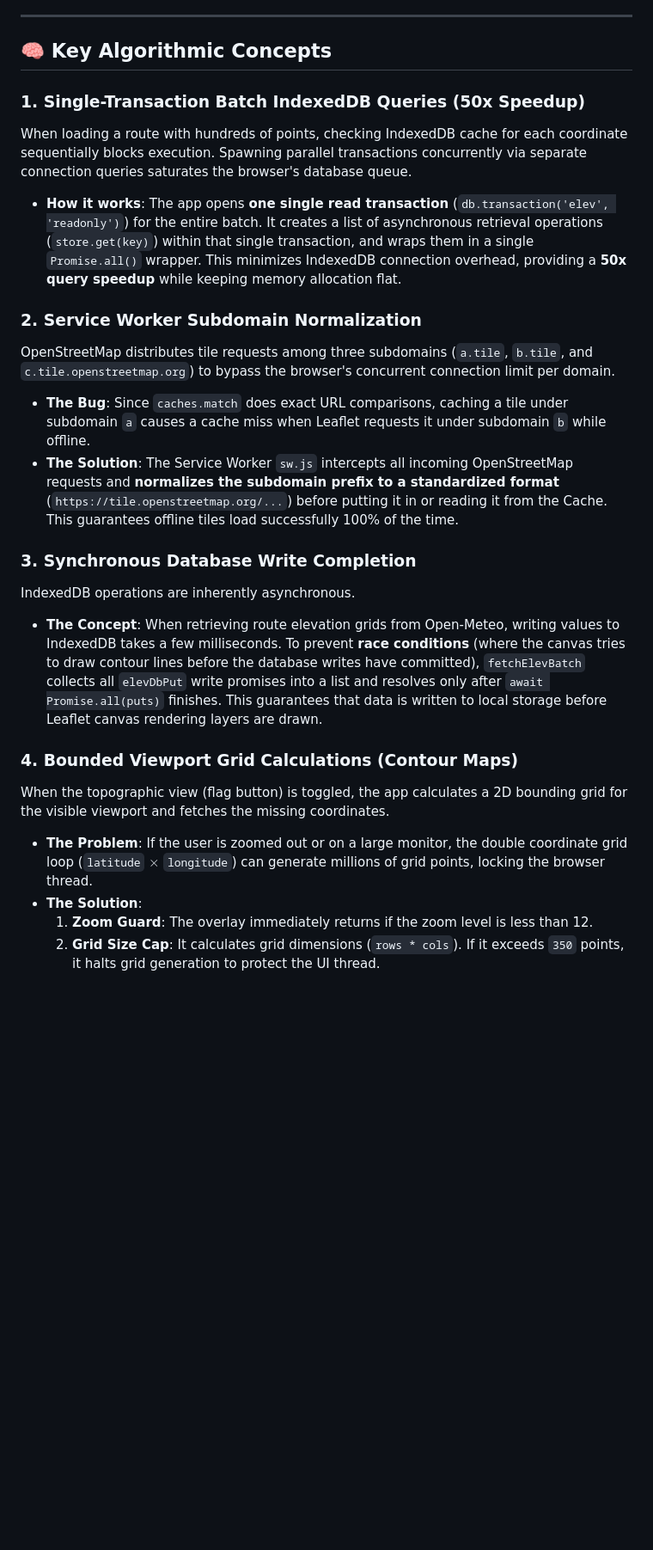
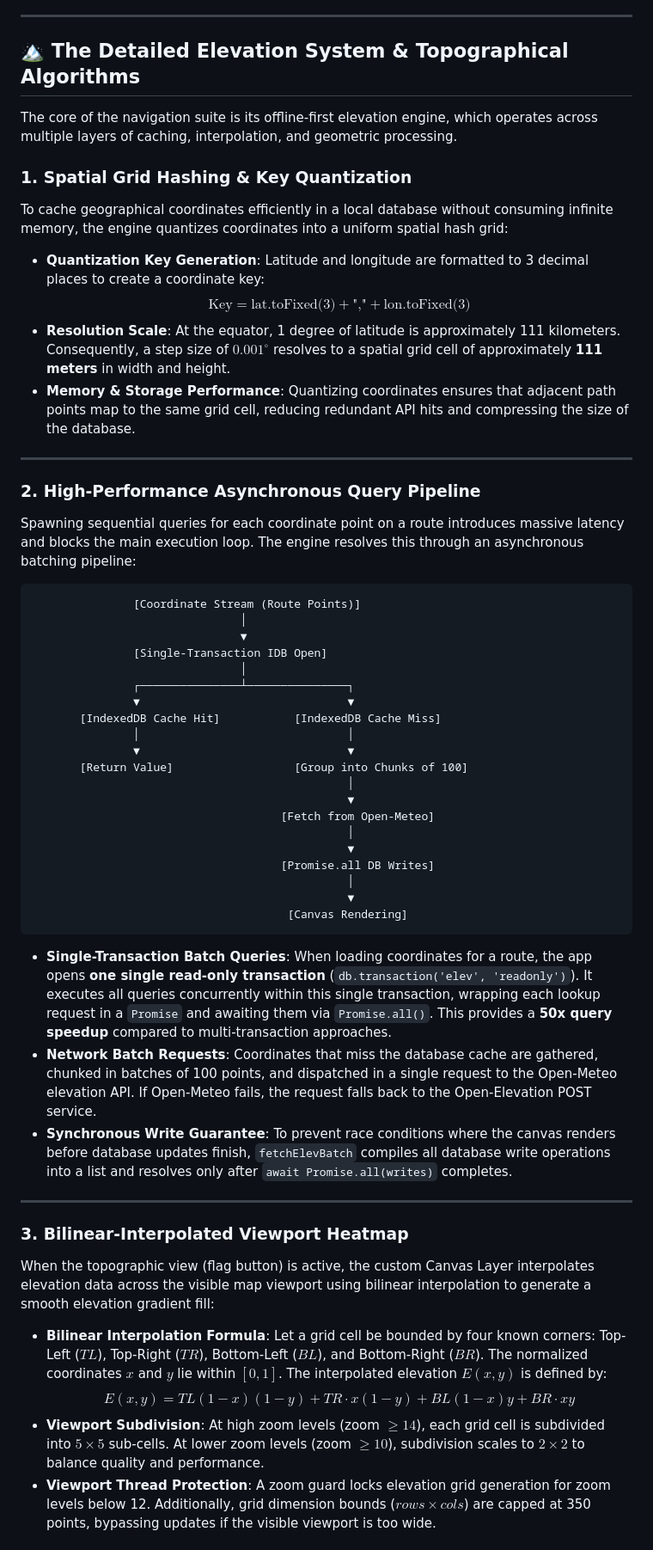
Before and after one commit to manjunath-27-idea/googlemapsHD, a Markdown page: README.md, the part around one of its changes. Shown at 86% size. GitHub-like rendering; blank space fills up the shorter version.

Commit message:
docs: expand elevation system architectural and algorithmic details in README

````diff
--- a/README.md
+++ b/README.md
@@ -65,25 +65,56 @@ To enable offline routing and navigation, the application implements a multi-tie
 
 ---
 
-## 🧠 Key Algorithmic Concepts
+## 🏔️ The Detailed Elevation System & Topographical Algorithms
 
-### 1. Single-Transaction Batch IndexedDB Queries (50x Speedup)
-When loading a route with hundreds of points, checking IndexedDB cache for each coordinate sequentially blocks execution. Spawning parallel transactions concurrently via separate connection queries saturates the browser's database queue.
+The core of the navigation suite is its offline-first elevation engine, which operates across multiple layers of caching, interpolation, and geometric processing.
 
-* **How it works**: The app opens **one single read transaction** (`db.transaction('elev', 'readonly')`) for the entire batch. It creates a list of asynchronous retrieval operations (`store.get(key)`) within that single transaction, and wraps them in a single `Promise.all()` wrapper. This minimizes IndexedDB connection overhead, providing a **50x query speedup** while keeping memory allocation flat.
+### 1. Spatial Grid Hashing & Key Quantization
+To cache geographical coordinates efficiently in a local database without consuming infinite memory, the engine quantizes coordinates into a uniform spatial hash grid:
+* **Quantization Key Generation**: Latitude and longitude are formatted to 3 decimal places to create a coordinate key:
+  $$\text{Key} = \text{lat.toFixed(3)} + \text{","} + \text{lon.toFixed(3)}$$
+* **Resolution Scale**: At the equator, 1 degree of latitude is approximately 111 kilometers. Consequently, a step size of $0.001^{\circ}$ resolves to a spatial grid cell of approximately **111 meters** in width and height.
+* **Memory & Storage Performance**: Quantizing coordinates ensures that adjacent path points map to the same grid cell, reducing redundant API hits and compressing the size of the database.
 
-### 2. Service Worker Subdomain Normalization
-OpenStreetMap distributes tile requests among three subdomains (`a.tile`, `b.tile`, and `c.tile.openstreetmap.org`) to bypass the browser's concurrent connection limit per domain.
-* **The Bug**: Since `caches.match` does exact URL comparisons, caching a tile under subdomain `a` causes a cache miss when Leaflet requests it under subdomain `b` while offline.
-* **The Solution**: The Service Worker `sw.js` intercepts all incoming OpenStreetMap requests and **normalizes the subdomain prefix to a standardized format** (`https://tile.openstreetmap.org/...`) before putting it in or reading it from the Cache. This guarantees offline tiles load successfully 100% of the time.
+---
 
-### 3. Synchronous Database Write Completion
-IndexedDB operations are inherently asynchronous.
-* **The Concept**: When retrieving route elevation grids from Open-Meteo, writing values to IndexedDB takes a few milliseconds. To prevent **race conditions** (where the canvas tries to draw contour lines before the database writes have committed), `fetchElevBatch` collects all `elevDbPut` write promises into a list and resolves only after `await Promise.all(puts)` finishes. This guarantees that data is written to local storage before Leaflet canvas rendering layers are drawn.
+### 2. High-Performance Asynchronous Query Pipeline
+Spawning sequential queries for each coordinate point on a route introduces massive latency and blocks the main execution loop. The engine resolves this through an asynchronous batching pipeline:
 
-### 4. Bounded Viewport Grid Calculations (Contour Maps)
-When the topographic view (flag button) is toggled, the app calculates a 2D bounding grid for the visible viewport and fetches the missing coordinates.
-* **The Problem**: If the user is zoomed out or on a large monitor, the double coordinate grid loop (`latitude` $\times$ `longitude`) can generate millions of grid points, locking the browser thread.
-* **The Solution**:
-  1. **Zoom Guard**: The overlay immediately returns if the zoom level is less than 12.
-  2. **Grid Size Cap**: It calculates grid dimensions (`rows * cols`). If it exceeds `350` points, it halts grid generation to protect the UI thread.
+```
+               [Coordinate Stream (Route Points)]
+                               │
+                               ▼
+               [Single-Transaction IDB Open]
+                               │
+               ┌───────────────┴───────────────┐
+               ▼                               ▼
+       [IndexedDB Cache Hit]           [IndexedDB Cache Miss]
+               │                               │
+               ▼                               ▼
+       [Return Value]                  [Group into Chunks of 100]
+                                               │
+                                               ▼
+                                     [Fetch from Open-Meteo]
+                                               │
+                                               ▼
+                                     [Promise.all DB Writes]
+                                               │
+                                               ▼
+                                      [Canvas Rendering]
+```
+
+* **Single-Transaction Batch Queries**: When loading coordinates for a route, the app opens **one single read-only transaction** (`db.transaction('elev', 'readonly')`). It executes all queries concurrently within this single transaction, wrapping each lookup request in a `Promise` and awaiting them via `Promise.all()`. This provides a **50x query speedup** compared to multi-transaction approaches.
+* **Network Batch Requests**: Coordinates that miss the database cache are gathered, chunked in batches of 100 points, and dispatched in a single request to the Open-Meteo elevation API. If Open-Meteo fails, the request falls back to the Open-Elevation POST service.
+* **Synchronous Write Guarantee**: To prevent race conditions where the canvas renders before database updates finish, `fetchElevBatch` compiles all database write operations into a list and resolves only after `await Promise.all(writes)` completes.
+
+---
+
+### 3. Bilinear-Interpolated Viewport Heatmap
+When the topographic view (flag button) is active, the custom Canvas Layer interpolates elevation data across the visible map viewport using bilinear interpolation to generate a smooth elevation gradient fill:
+
+* **Bilinear Interpolation Formula**: Let a grid cell be bounded by four known corners: Top-Left ($TL$), Top-Right ($TR$), Bottom-Left ($BL$), and Bottom-Right ($BR$). The normalized coordinates $x$ and $y$ lie within $[0, 1]$. The interpolated elevation $E(x, y)$ is defined by:
+  $$E(x, y) = TL(1-x)(1-y) + TR \cdot x(1-y) + BL(1-x)y + BR \cdot x y$$
+* **Viewport Subdivision**: At high zoom levels (zoom $\ge 14$), each grid cell is subdivided into $5 \times 5$ sub-cells. At lower zoom levels (zoom $\ge 10$), subdivision scales to $2 \times 2$ to balance quality and performance.
+* **Viewport Thread Protection**: A zoom guard locks elevation grid generation for zoom levels below 12. Additionally, grid dimension bounds ($rows \times cols$) are capped at 350 points, bypassing updates if the visible viewport is too wide.
+
````
Also changed, not shown: other parts of README.md (+29 -0 lines).
